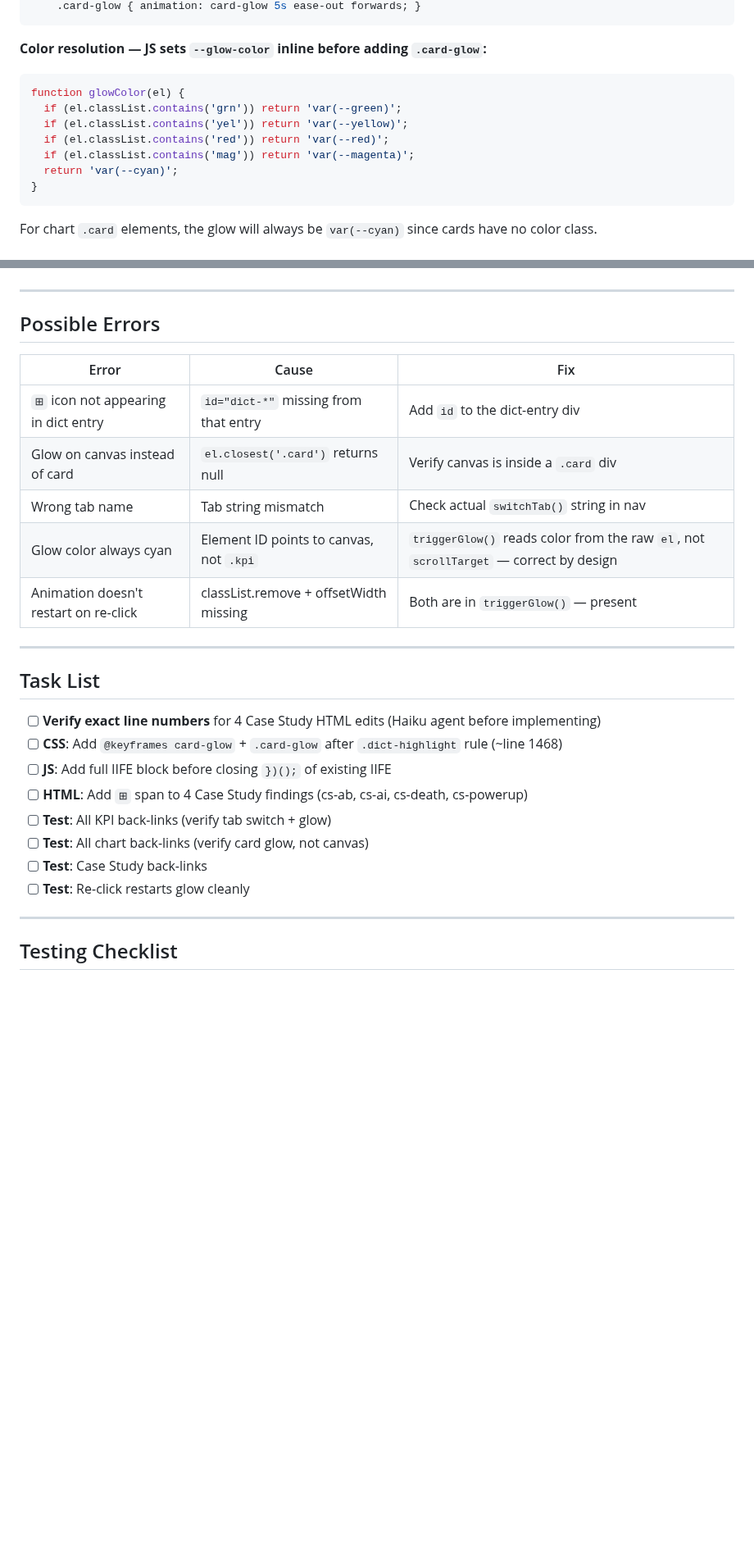
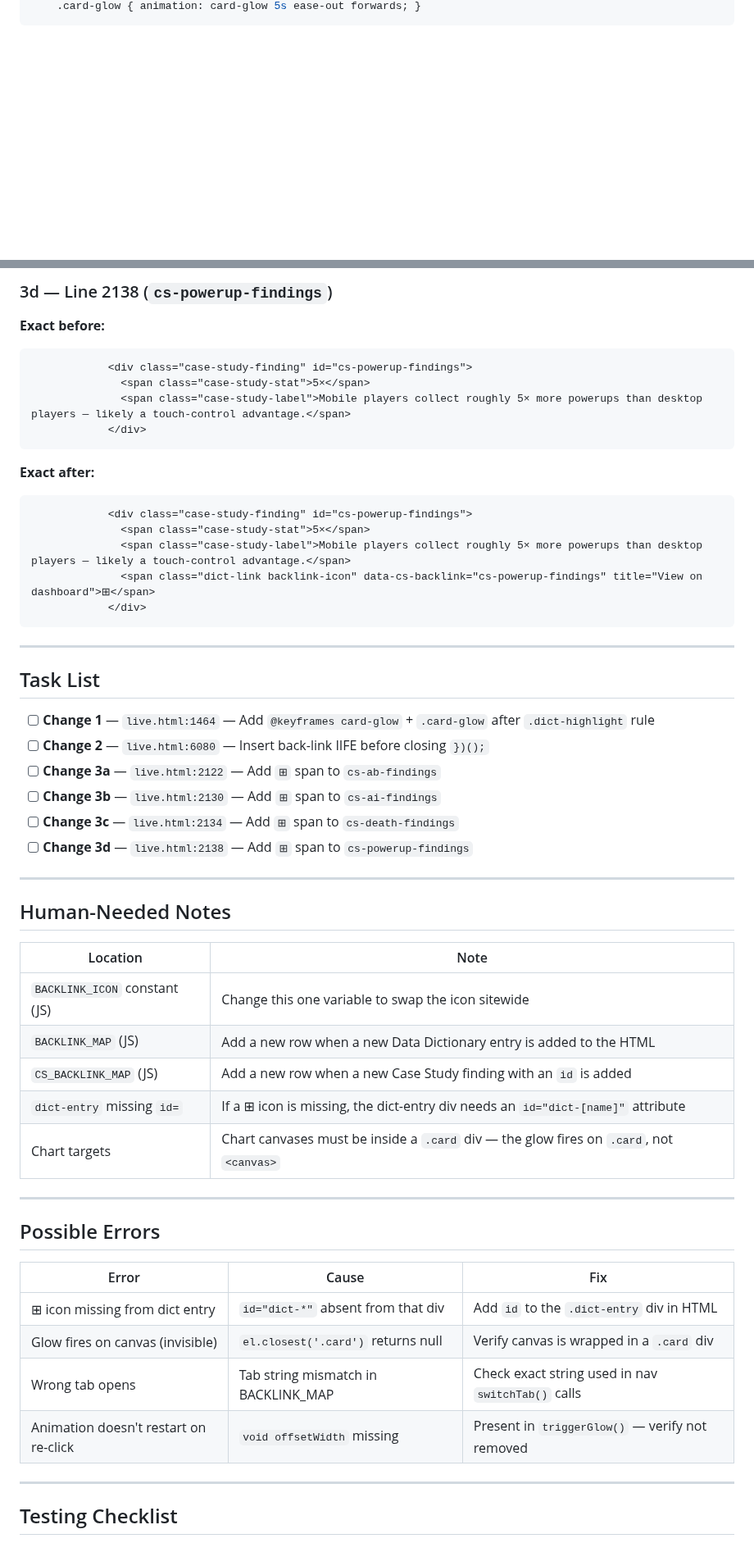
Before and after one commit to kstanigar/non-x_analytics, a Markdown page: docs/Backlink_Feature_Plan.md, 2 parts joined by grey strips. Shown at 82% size. GitHub-like rendering; blank space fills up the shorter version.

````diff
--- a/docs/Backlink_Feature_Plan.md
+++ b/docs/Backlink_Feature_Plan.md
@@ -110,16 +76 @@ Color class drives the glow color — if none, default to `--cyan`.
     .card-glow { animation: card-glow 5s ease-out forwards; }
-```
-
-**Color resolution — JS sets `--glow-color` inline before adding `.card-glow`:**
-```javascript
-function glowColor(el) {
-  if (el.classList.contains('grn')) return 'var(--green)';
-  if (el.classList.contains('yel')) return 'var(--yellow)';
-  if (el.classList.contains('red')) return 'var(--red)';
-  if (el.classList.contains('mag')) return 'var(--magenta)';
-  return 'var(--cyan)';
-}
-```
-
-For chart `.card` elements, the glow will always be `var(--cyan)` since cards have no color class.
-
@@ -269,3 +270,43 @@ KPI tiles: `el = document.getElementById('kpi-winrate')` returns the `.kpi` div
+### 3d — Line 2138 (`cs-powerup-findings`)
+
+**Exact before:**
+```html
+            <div class="case-study-finding" id="cs-powerup-findings">
+              <span class="case-study-stat">5×</span>
+              <span class="case-study-label">Mobile players collect roughly 5× more powerups than desktop players — likely a touch-control advantage.</span>
+            </div>
+```
+**Exact after:**
+```html
+            <div class="case-study-finding" id="cs-powerup-findings">
+              <span class="case-study-stat">5×</span>
+              <span class="case-study-label">Mobile players collect roughly 5× more powerups than desktop players — likely a touch-control advantage.</span>
+              <span class="dict-link backlink-icon" data-cs-backlink="cs-powerup-findings" title="View on dashboard">⊞</span>
+            </div>
+```
+
+---
+
+## Task List
+
+- [ ] **Change 1** — `live.html:1464` — Add `@keyframes card-glow` + `.card-glow` after `.dict-highlight` rule
+- [ ] **Change 2** — `live.html:6080` — Insert back-link IIFE before closing `})();`
+- [ ] **Change 3a** — `live.html:2122` — Add `⊞` span to `cs-ab-findings`
+- [ ] **Change 3b** — `live.html:2130` — Add `⊞` span to `cs-ai-findings`
+- [ ] **Change 3c** — `live.html:2134` — Add `⊞` span to `cs-death-findings`
+- [ ] **Change 3d** — `live.html:2138` — Add `⊞` span to `cs-powerup-findings`
+
+---
+
+## Human-Needed Notes
+
+| Location | Note |
+|----------|------|
+| `BACKLINK_ICON` constant (JS) | Change this one variable to swap the icon sitewide |
+| `BACKLINK_MAP` (JS) | Add a new row when a new Data Dictionary entry is added to the HTML |
+| `CS_BACKLINK_MAP` (JS) | Add a new row when a new Case Study finding with an `id` is added |
+| `dict-entry` missing `id=` | If a ⊞ icon is missing, the dict-entry div needs an `id="dict-[name]"` attribute |
+| Chart targets | Chart canvases must be inside a `.card` div — the glow fires on `.card`, not `<canvas>` |
 
 ---
 
@@ -273,24 +314,10 @@ KPI tiles: `el = document.getElementById('kpi-winrate')` returns the `.kpi` div
 
 | Error | Cause | Fix |
 |-------|-------|-----|
-| `⊞` icon not appearing in dict entry | `id="dict-*"` missing from that entry | Add `id` to the dict-entry div |
-| Glow on canvas instead of card | `el.closest('.card')` returns null | Verify canvas is inside a `.card` div |
-| Wrong tab name | Tab string mismatch | Check actual `switchTab()` string in nav |
-| Glow color always cyan | Element ID points to canvas, not `.kpi` | `triggerGlow()` reads color from the raw `el`, not `scrollTarget` — correct by design |
-| Animation doesn't restart on re-click | classList.remove + offsetWidth missing | Both are in `triggerGlow()` — present |
-
----
-
-## Task List
-
-- [ ] **Verify exact line numbers** for 4 Case Study HTML edits (Haiku agent before implementing)
-- [ ] **CSS**: Add `@keyframes card-glow` + `.card-glow` after `.dict-highlight` rule (~line 1468)
-- [ ] **JS**: Add full IIFE block before closing `})();` of existing IIFE
-- [ ] **HTML**: Add `⊞` span to 4 Case Study findings (cs-ab, cs-ai, cs-death, cs-powerup)
-- [ ] **Test**: All KPI back-links (verify tab switch + glow)
-- [ ] **Test**: All chart back-links (verify card glow, not canvas)
-- [ ] **Test**: Case Study back-links
-- [ ] **Test**: Re-click restarts glow cleanly
+| ⊞ icon missing from dict entry | `id="dict-*"` absent from that div | Add `id` to the `.dict-entry` div in HTML |
+| Glow fires on canvas (invisible) | `el.closest('.card')` returns null | Verify canvas is wrapped in a `.card` div |
+| Wrong tab opens | Tab string mismatch in BACKLINK_MAP | Check exact string used in nav `switchTab()` calls |
+| Animation doesn't restart on re-click | `void offsetWidth` missing | Present in `triggerGlow()` — verify not removed |
 
 ---
 
````
Also changed, not shown: other parts of docs/Backlink_Feature_Plan.md (+209 -197 lines).
